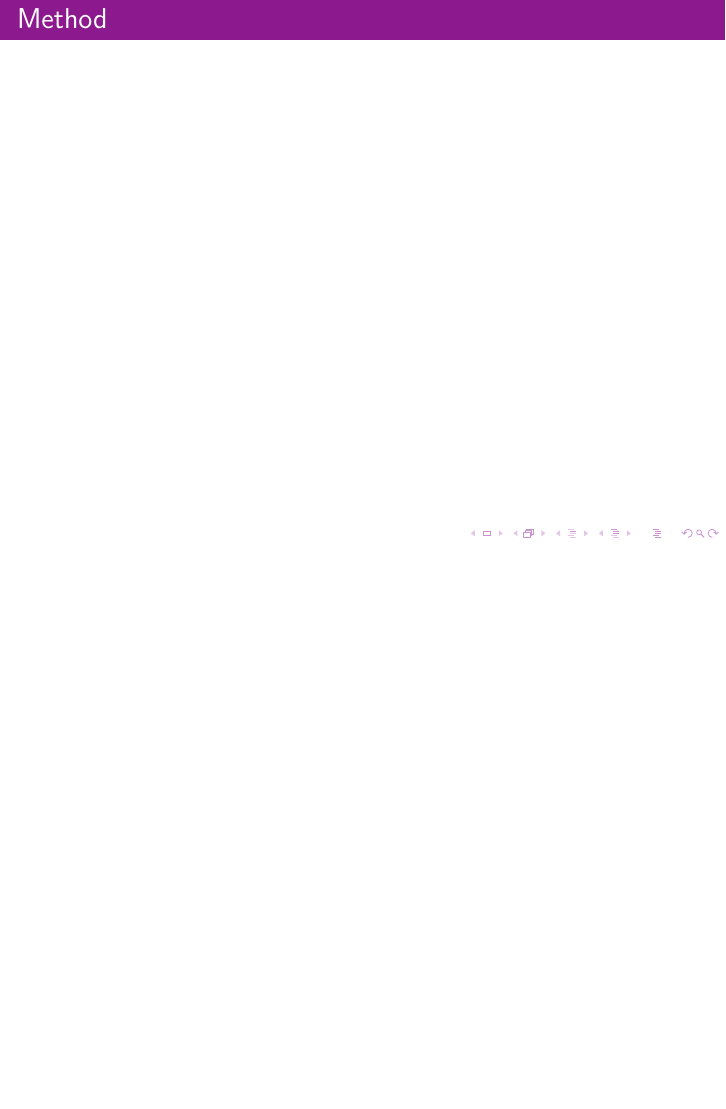
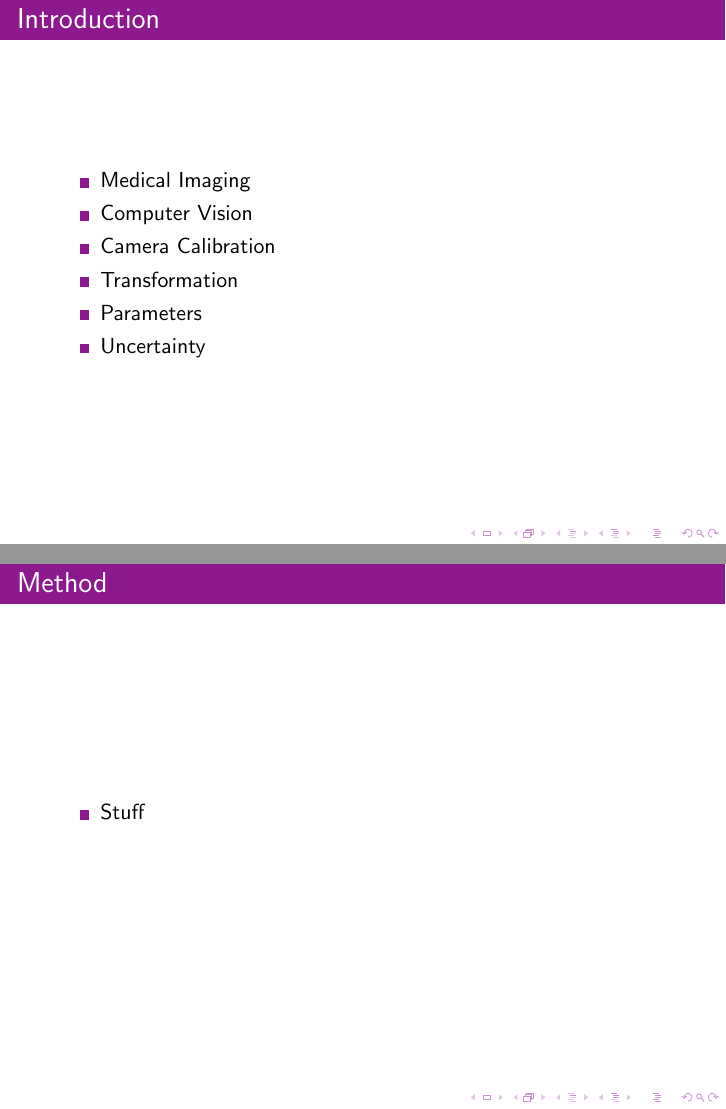
Before and after one commit to kthakore/simcam, LaTeX slides (Documents/presentation/seminar.tex): page 4 of 8 before the commit and pages 3 and 4 of 8 after it, the two joined at a grey line, the shorter picture padded with empty space. Compiled offline with pdfLaTeX.

Commit message:
Adding seminar tex

```diff
--- a/Documents/presentation/seminar.tex
+++ b/Documents/presentation/seminar.tex
@@ -42,10 +42,20 @@
 \end{frame}
 
 \begin{frame}{Introduction}
-
+\begin{itemize}
+    \item Medical Imaging
+    \item Computer Vision
+    \item Camera Calibration
+    \item Transformation
+    \item Parameters
+    \item Uncertainty
+\end{itemize}
 \end{frame}
 
 \begin{frame}{Method}
+\begin{itemize}
+    \item Stuff
+\end{itemize}
 \end{frame}
 
 \begin{frame}{Results}
```
Also changed, not shown: Documents/presentation/Makefile, 4 other files.
